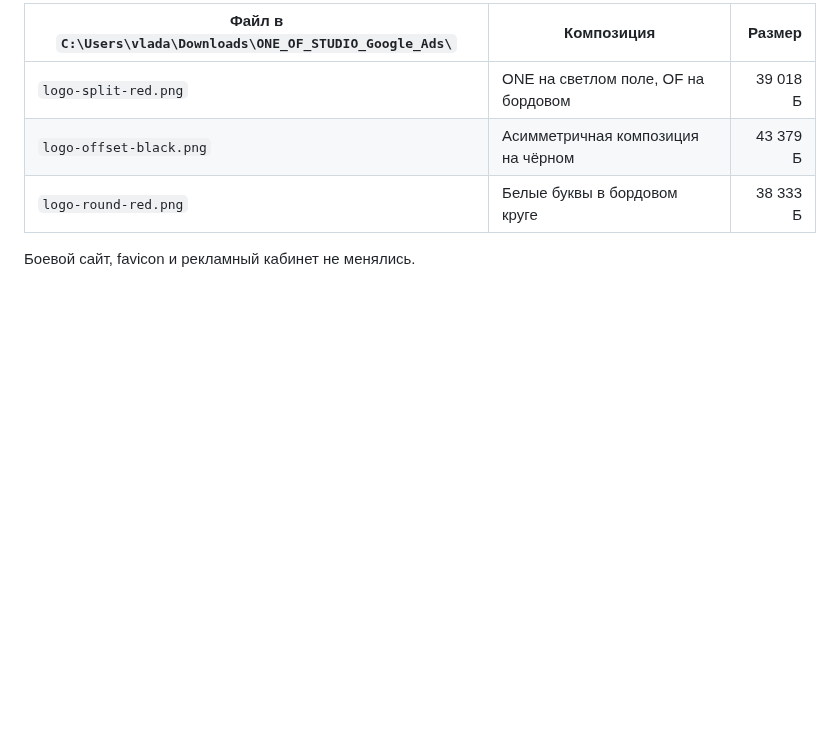
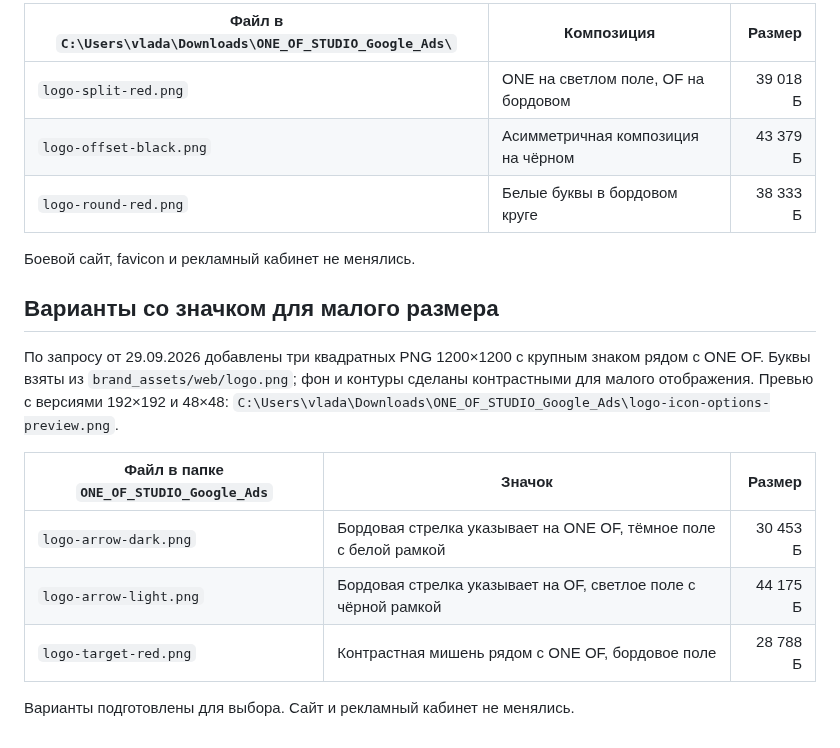
Before and after one commit to vladaizmailova070702-create/ONE-OF-CREW-site, a Markdown page: docs/GOOGLE_ADS_ASSETS.md, the part around the change. Rendered like a GitHub page; blank space fills up the shorter version.

Commit message:
Prepare high-contrast ad logos with directional marks

```diff
--- a/docs/GOOGLE_ADS_ASSETS.md
+++ b/docs/GOOGLE_ADS_ASSETS.md
@@ -53,3 +53,18 @@
 | `logo-round-red.png` | Белые буквы в бордовом круге | 38 333 Б |
 
 Боевой сайт, favicon и рекламный кабинет не менялись.
+
+## Варианты со значком для малого размера
+
+По запросу от 29.09.2026 добавлены три квадратных PNG 1200×1200 с крупным
+знаком рядом с ONE OF. Буквы взяты из `brand_assets/web/logo.png`; фон и контуры
+сделаны контрастными для малого отображения. Превью с версиями 192×192 и
+48×48: `C:\Users\vlada\Downloads\ONE_OF_STUDIO_Google_Ads\logo-icon-options-preview.png`.
+
+| Файл в папке `ONE_OF_STUDIO_Google_Ads` | Значок | Размер |
+|---|---|---:|
+| `logo-arrow-dark.png` | Бордовая стрелка указывает на ONE OF, тёмное поле с белой рамкой | 30 453 Б |
+| `logo-arrow-light.png` | Бордовая стрелка указывает на OF, светлое поле с чёрной рамкой | 44 175 Б |
+| `logo-target-red.png` | Контрастная мишень рядом с ONE OF, бордовое поле | 28 788 Б |
+
+Варианты подготовлены для выбора. Сайт и рекламный кабинет не менялись.
```
Also changed, not shown: docs/REQUESTS.md (+1 -0 lines).
